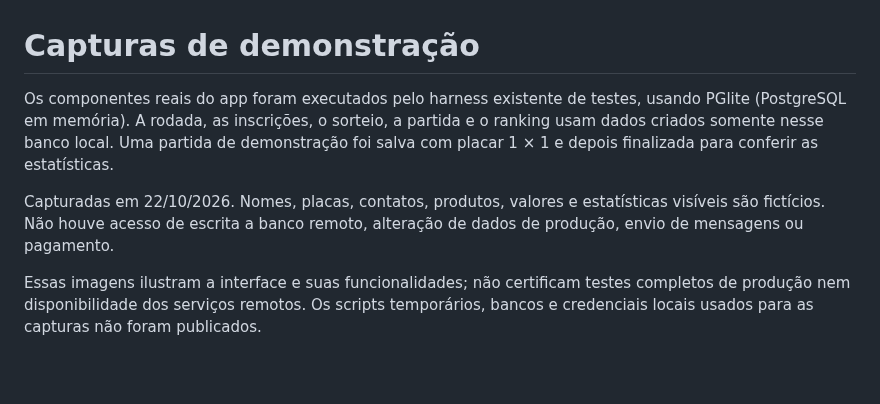
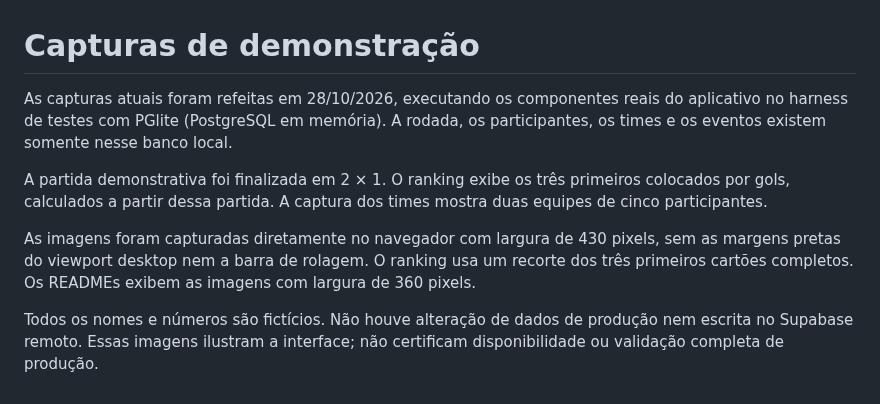
Before and after one commit to igorcastro1010/fortalaka-racha, a Markdown page: docs/capturas-demonstracao.md, the part around the change. Rendered like a GitHub page; blank space fills up the shorter version.

```diff
--- a/docs/capturas-demonstracao.md
+++ b/docs/capturas-demonstracao.md
@@ -1,7 +1,9 @@
 # Capturas de demonstração
 
-Os componentes reais do app foram executados pelo harness existente de testes, usando PGlite (PostgreSQL em memória). A rodada, as inscrições, o sorteio, a partida e o ranking usam dados criados somente nesse banco local. Uma partida de demonstração foi salva com placar 1 × 1 e depois finalizada para conferir as estatísticas.
+As capturas atuais foram refeitas em 28/10/2026, executando os componentes reais do aplicativo no harness de testes com PGlite (PostgreSQL em memória). A rodada, os participantes, os times e os eventos existem somente nesse banco local.
 
-Capturadas em 22/10/2026. Nomes, placas, contatos, produtos, valores e estatísticas visíveis são fictícios. Não houve acesso de escrita a banco remoto, alteração de dados de produção, envio de mensagens ou pagamento.
+A partida demonstrativa foi finalizada em 2 × 1. O ranking exibe os três primeiros colocados por gols, calculados a partir dessa partida. A captura dos times mostra duas equipes de cinco participantes.
 
-Essas imagens ilustram a interface e suas funcionalidades; não certificam testes completos de produção nem disponibilidade dos serviços remotos. Os scripts temporários, bancos e credenciais locais usados para as capturas não foram publicados.
+As imagens foram capturadas diretamente no navegador com largura de 430 pixels, sem as margens pretas do viewport desktop nem a barra de rolagem. O ranking usa um recorte dos três primeiros cartões completos. Os READMEs exibem as imagens com largura de 360 pixels.
+
+Todos os nomes e números são fictícios. Não houve alteração de dados de produção nem escrita no Supabase remoto. Essas imagens ilustram a interface; não certificam disponibilidade ou validação completa de produção.
```
Also changed, not shown: README.md (+4 -4 lines), assets/placar-mobile-20261028.png (added), assets/ranking-mobile-20261028.png (added), assets/times-mobile-20261028.png (added).
